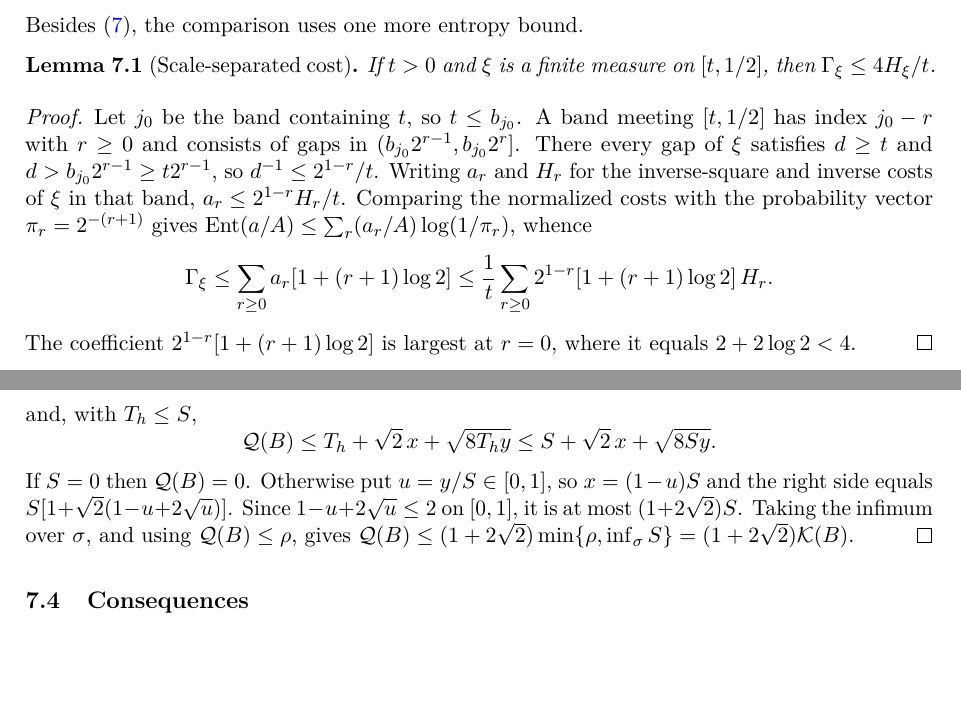
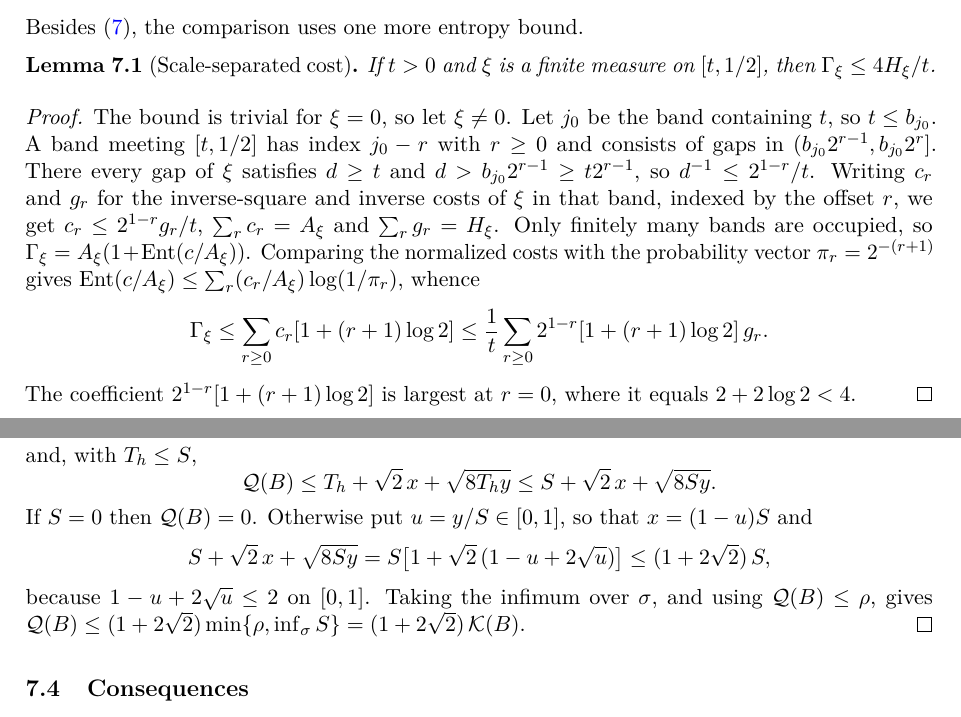
Before and after one commit to davidiach/adaptive-threshold-estimation, a LaTeX paper (paper/finite-gap-rare-events/revision-2/main.tex, which reads paper/finite-gap-rare-events/revision-2/sections/comparison.tex): two parts of pages 15 and 16 of 35, joined at a grey line, cut so that both start at the same text, the shorter picture padded with empty space. Compiled offline with pdfLaTeX.

Commit message:
Fix the issues found in the revision-2 page inspection
A page-by-page inspection of the PDF confirmed seven minor issues in the
new material; all are fixed and the PDF is rebuilt:
- Section 2.2: revision 1's paragraph is whole again, and the two new
  paragraphs follow it as separate paragraphs.
- The Aronow-Kallus-Lopatto sum runs over suboptimal arms only, written
  as H (log(1/delta) + Ent(pi)) with the paper's own Ent.
- The companion paragraph says the companion states its theorem and that
  its proof is unrefereed, as Section 7 does.
- Lemma 7.1's proof defines its notation (c_r, g_r, A_xi) and handles
  xi = 0; Proposition 7.2's last step is a display, not a squeezed line.
- The bibliography keeps revision 1's order and label width: [1]-[6] are
  unchanged and the new entries are [7] and [8]. The section 2.1 pointer
  no longer cites ahead of them.

The rebuilt PDF has 35 pages and no LaTeX warnings, and it reproduces
byte for byte from these sources.

Co-Authored-By: Claude Opus 5.5 <noreply@anthropic.com>
Claude-Session: https://claude.ai/code/session_01MRoRhsoQBL451j223C1Ump

```diff
--- a/paper/finite-gap-rare-events/revision-2/sections/comparison.tex
+++ b/paper/finite-gap-rare-events/revision-2/sections/comparison.tex
@@ -54,17 +54,21 @@ $\Gamma_\xi\le4H_\xi/t$.
 \end{lemma}
 
 \begin{proof}
-Let $j_0$ be the band containing $t$, so $t\le b_{j_0}$. A band
+The bound is trivial for $\xi=0$, so let $\xi\ne0$. Let $j_0$ be the
+band containing $t$, so $t\le b_{j_0}$. A band
 meeting $[t,1/2]$ has index $j_0-r$ with $r\ge0$ and consists of gaps
 in $(b_{j_0}2^{r-1},b_{j_0}2^r]$. There every gap of $\xi$ satisfies
 $d\ge t$ and $d>b_{j_0}2^{r-1}\ge t2^{r-1}$, so $d^{-1}\le2^{1-r}/t$.
-Writing $a_r$ and $H_r$ for the inverse-square and inverse costs of
-$\xi$ in that band, $a_r\le2^{1-r}H_r/t$. Comparing the normalized
-costs with the probability vector $\pi_r=2^{-(r+1)}$ gives
-$\Ent(a/A)\le\sum_r(a_r/A)\log(1/\pi_r)$, whence
+Writing $c_r$ and $g_r$ for the inverse-square and inverse costs of
+$\xi$ in that band, indexed by the offset $r$, we get
+$c_r\le2^{1-r}g_r/t$, $\sum_rc_r=A_\xi$ and $\sum_rg_r=H_\xi$. Only
+finitely many bands are occupied, so
+$\Gamma_\xi=A_\xi(1+\Ent(c/A_\xi))$. Comparing the normalized costs
+with the probability vector $\pi_r=2^{-(r+1)}$ gives
+$\Ent(c/A_\xi)\le\sum_r(c_r/A_\xi)\log(1/\pi_r)$, whence
 \[
- \Gamma_\xi\le\sum_{r\ge0}a_r[1+(r+1)\log2]
- \le\frac1t\sum_{r\ge0}2^{1-r}[1+(r+1)\log2]\,H_r.
+ \Gamma_\xi\le\sum_{r\ge0}c_r[1+(r+1)\log2]
+ \le\frac1t\sum_{r\ge0}2^{1-r}[1+(r+1)\log2]\,g_r.
 \]
 The coefficient $2^{1-r}[1+(r+1)\log2]$ is largest at $r=0$, where it
 equals $2+2\log2<4$.
@@ -120,11 +124,15 @@ and, with $T_h\le S$,
 \[
  \Q(B)\le T_h+\sqrt2\,x+\sqrt{8T_hy}\le S+\sqrt2\,x+\sqrt{8Sy}.
 \]
-If $S=0$ then $\Q(B)=0$. Otherwise put $u=y/S\in[0,1]$, so $x=(1-u)S$
-and the right side equals $S[1+\sqrt2(1-u+2\sqrt u)]$. Since
-$1-u+2\sqrt u\le2$ on $[0,1]$, it is at most $(1+2\sqrt2)S$. Taking the
-infimum over $\sigma$, and using $\Q(B)\le\rho$, gives
-$\Q(B)\le(1+2\sqrt2)\min\{\rho,\inf_\sigma S\}=(1+2\sqrt2)\mathcal K(B)$.
+If $S=0$ then $\Q(B)=0$. Otherwise put $u=y/S\in[0,1]$, so that
+$x=(1-u)S$ and
+\[
+ S+\sqrt2\,x+\sqrt{8Sy}=S\bigl[1+\sqrt2\,(1-u+2\sqrt u)\bigr]
+ \le(1+2\sqrt2)\,S,
+\]
+because $1-u+2\sqrt u\le2$ on $[0,1]$. Taking the infimum over
+$\sigma$, and using $\Q(B)\le\rho$, gives
+$\Q(B)\le(1+2\sqrt2)\min\{\rho,\inf_\sigma S\}=(1+2\sqrt2)\,\mathcal K(B)$.
 \end{proof}
 
 \subsection{Consequences}
```
Also changed, not shown: paper/finite-gap-rare-events/revision-2/sections/overview.tex (+32 -31 lines), paper/finite-gap-rare-events/revision-2/sections/references.tex (+12 -12 lines), paper/finite-gap-rare-events/revision-2/README.md, paper/finite-gap-rare-events/revision-2/paper.pdf, 1 other file.
